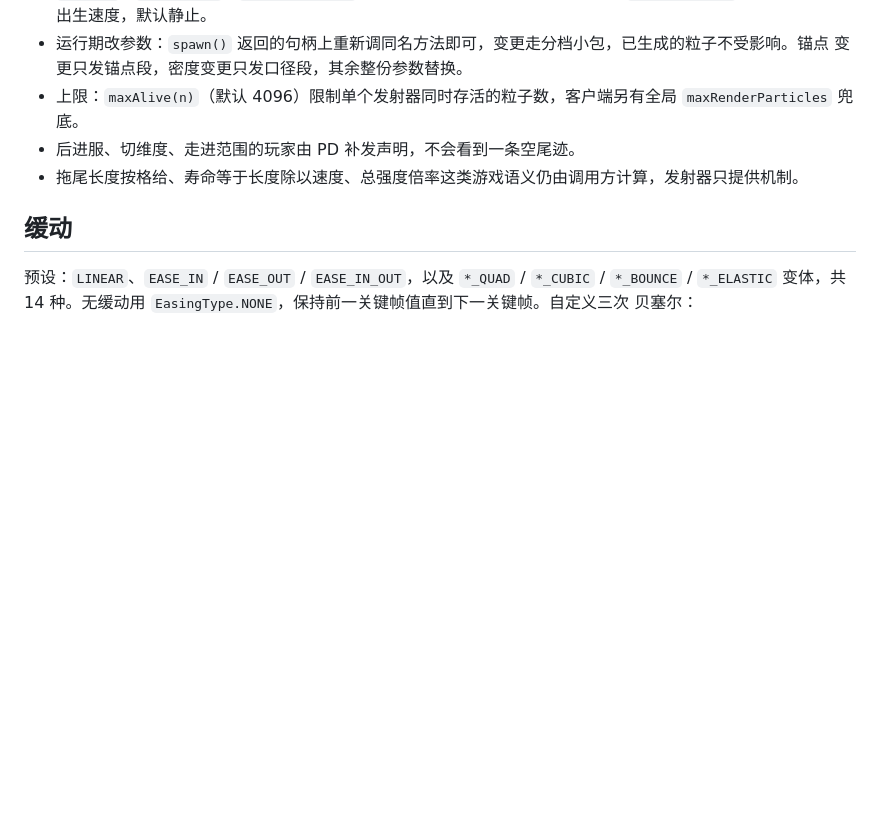
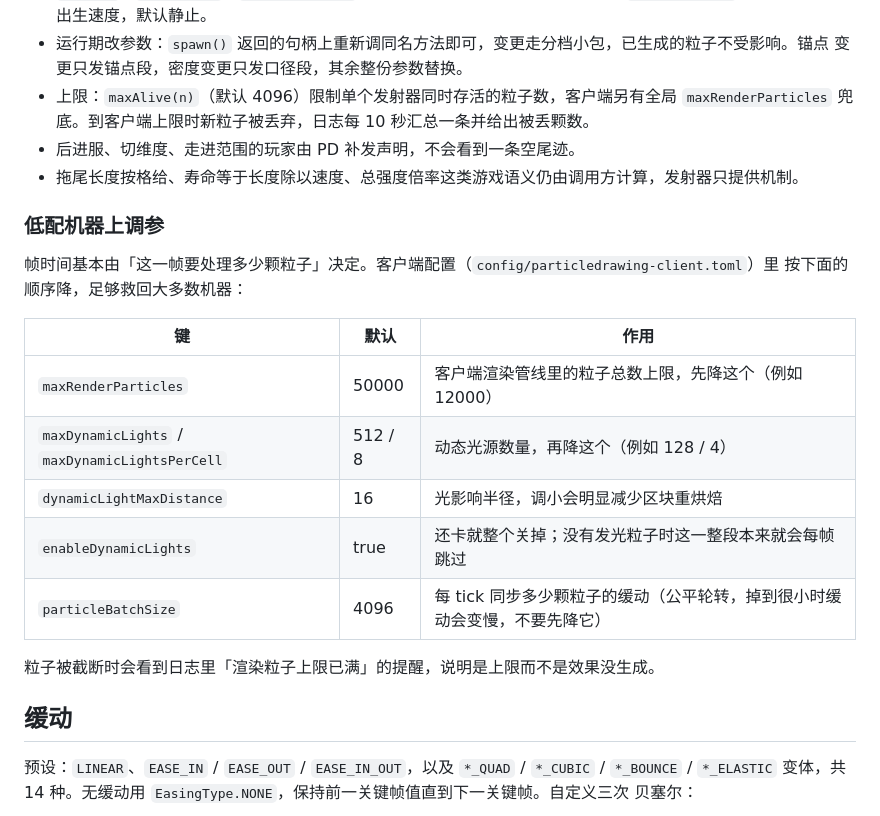
Before and after one commit to NekoWs/ParticleDrawing, a Markdown page: doc/guide.md, the part around the change. Rendered like a GitHub page; blank space fills up the shorter version.

Commit message:
文档：补充低配机器的客户端调参顺序

```diff
--- a/doc/guide.md
+++ b/doc/guide.md
@@ -650,9 +650,24 @@ trail.isActive()
 - 运行期改参数：`spawn()` 返回的句柄上重新调同名方法即可，变更走分档小包，已生成的粒子不受影响。锚点
   变更只发锚点段，密度变更只发口径段，其余整份参数替换。
 - 上限：`maxAlive(n)`（默认 4096）限制单个发射器同时存活的粒子数，客户端另有全局
-  `maxRenderParticles` 兜底。
+  `maxRenderParticles` 兜底。到客户端上限时新粒子被丢弃，日志每 10 秒汇总一条并给出被丢颗数。
 - 后进服、切维度、走进范围的玩家由 PD 补发声明，不会看到一条空尾迹。
 - 拖尾长度按格给、寿命等于长度除以速度、总强度倍率这类游戏语义仍由调用方计算，发射器只提供机制。
+
+### 低配机器上调参
+
+帧时间基本由「这一帧要处理多少颗粒子」决定。客户端配置（`config/particledrawing-client.toml`）里
+按下面的顺序降，足够救回大多数机器：
+
+| 键 | 默认 | 作用 |
+| --- | --- | --- |
+| `maxRenderParticles` | 50000 | 客户端渲染管线里的粒子总数上限，先降这个（例如 12000） |
+| `maxDynamicLights` / `maxDynamicLightsPerCell` | 512 / 8 | 动态光源数量，再降这个（例如 128 / 4） |
+| `dynamicLightMaxDistance` | 16 | 光影响半径，调小会明显减少区块重烘焙 |
+| `enableDynamicLights` | true | 还卡就整个关掉；没有发光粒子时这一整段本来就会每帧跳过 |
+| `particleBatchSize` | 4096 | 每 tick 同步多少颗粒子的缓动（公平轮转，掉到很小时缓动会变慢，不要先降它） |
+
+粒子被截断时会看到日志里「渲染粒子上限已满」的提醒，说明是上限而不是效果没生成。
 
 ## 缓动
 
```
